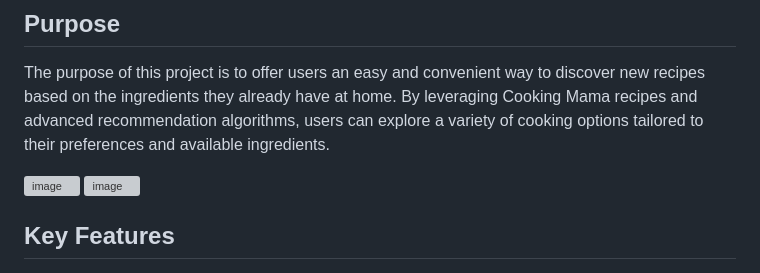
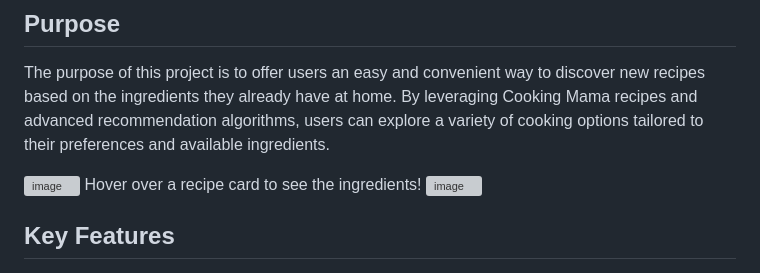
Before and after one commit to NiharikaAdari/Cooking-Mama-Recipe-Recommendations, a Markdown page: README.md, the part around the change. Rendered like a GitHub page; grey boxes are pictures that could not be loaded.

```diff
--- a/README.md
+++ b/README.md
@@ -11,7 +11,7 @@ This project aims to provide users with personalized recipe recommendations base
 The purpose of this project is to offer users an easy and convenient way to discover new recipes based on the ingredients they already have at home. By leveraging Cooking Mama recipes and advanced recommendation algorithms, users can explore a variety of cooking options tailored to their preferences and available ingredients.
 
 <img width="870" alt="image" src="https://github.com/NiharikaAdari/Cooking-Mama-Recipe-Recommendations/assets/130190699/53b1658e-ca7d-4ee6-8221-87c01b985a27">
-
+Hover over a recipe card to see the ingredients!
 <img width="907" alt="image" src="https://github.com/NiharikaAdari/Cooking-Mama-Recipe-Recommendations/assets/130190699/15b69771-e7af-4b51-929d-6c798704ebee">
 
 ## Key Features
```
